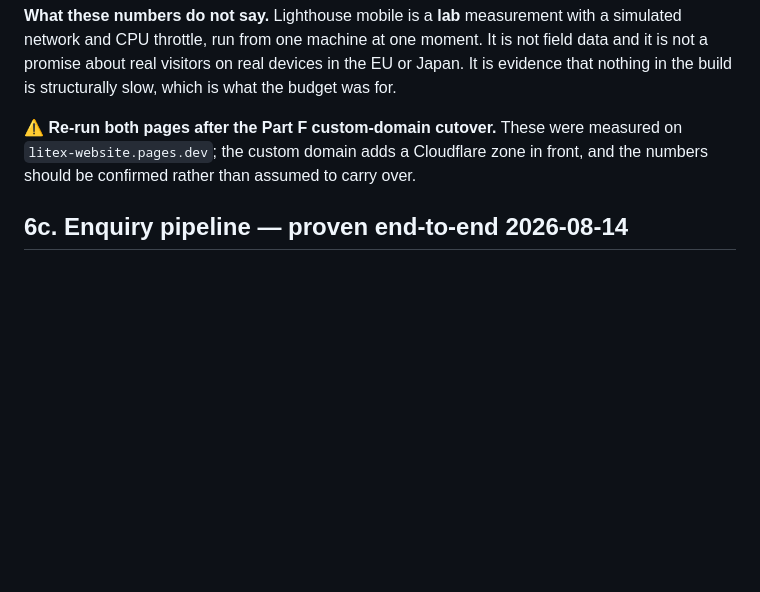
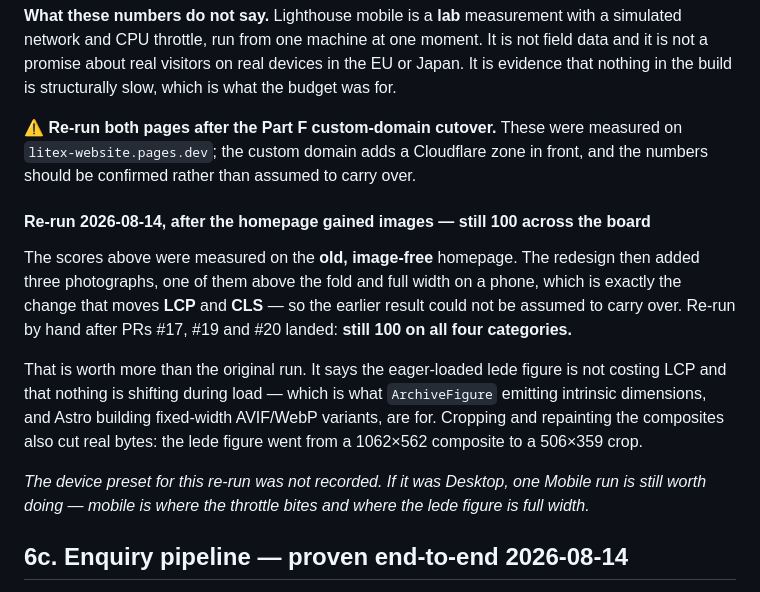
Before and after one commit to darsonl/litex-website, a Markdown page: docs/deployment.md, the part around the change. Drawn GitHub-style; blank space fills up the shorter version.

```diff
--- a/docs/deployment.md
+++ b/docs/deployment.md
@@ -318,6 +318,21 @@ build is structurally slow, which is what the budget was for.
 `litex-website.pages.dev`; the custom domain adds a Cloudflare zone in front, and the numbers should
 be confirmed rather than assumed to carry over.
 
+#### Re-run 2026-08-14, after the homepage gained images — still 100 across the board
+
+The scores above were measured on the **old, image-free** homepage. The redesign then added three
+photographs, one of them above the fold and full width on a phone, which is exactly the change that
+moves **LCP** and **CLS** — so the earlier result could not be assumed to carry over. Re-run by hand
+after PRs #17, #19 and #20 landed: **still 100 on all four categories.**
+
+That is worth more than the original run. It says the eager-loaded lede figure is not costing LCP
+and that nothing is shifting during load — which is what `ArchiveFigure` emitting intrinsic
+dimensions, and Astro building fixed-width AVIF/WebP variants, are for. Cropping and repainting the
+composites also cut real bytes: the lede figure went from a 1062×562 composite to a 506×359 crop.
+
+*The device preset for this re-run was not recorded. If it was Desktop, one Mobile run is still
+worth doing — mobile is where the throttle bites and where the lede figure is full width.*
+
 ## 6c. Enquiry pipeline — proven end-to-end 2026-08-14
 
 Parts B, C-secret and E were completed in the dashboard and the latest deployment retried. **A real
```
Also changed, not shown: HANDOFF.md (+8 -7 lines).
